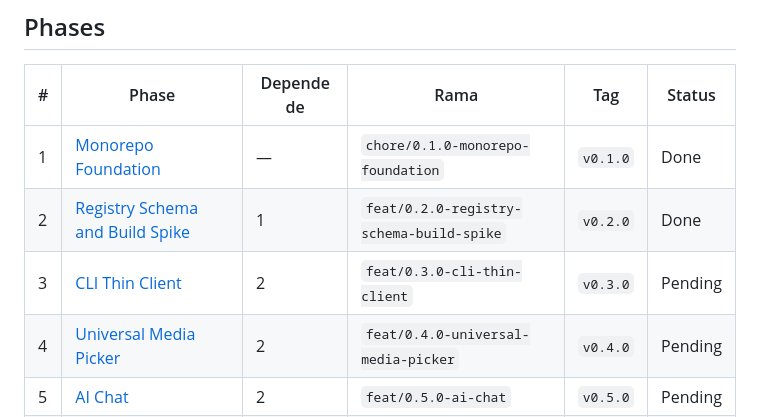
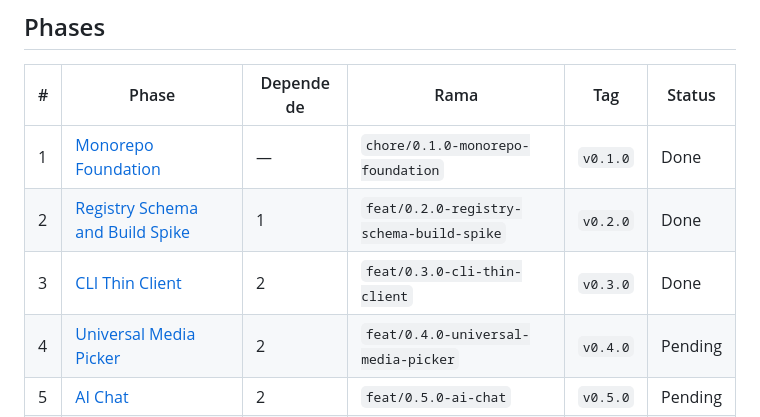
Before and after one commit to yosnap/modularcore-hub, a Markdown page: plans/260818-1856-modularcore-hub-mvp-fase-1/plan.md, the part around the change. Drawn GitHub-style.

Commit message:
docs(plan): marcar Fase 3 (CLI Thin Client) como completada

```diff
--- a/plans/260818-1856-modularcore-hub-mvp-fase-1/plan.md
+++ b/plans/260818-1856-modularcore-hub-mvp-fase-1/plan.md
@@ -32,7 +32,7 @@ Un **Registry HTTP como única fuente de verdad** (JSON/tarballs estáticos gene
 |---|-------|-----------|------|-----|--------|
 | 1 | [Monorepo Foundation](./phase-01-start.md) | — | `chore/0.1.0-monorepo-foundation` | `v0.1.0` | Done |
 | 2 | [Registry Schema and Build Spike](./phase-02-registry-schema-and-build-spike.md) | 1 | `feat/0.2.0-registry-schema-build-spike` | `v0.2.0` | Done |
-| 3 | [CLI Thin Client](./phase-03-cli-thin-client.md) | 2 | `feat/0.3.0-cli-thin-client` | `v0.3.0` | Pending |
+| 3 | [CLI Thin Client](./phase-03-cli-thin-client.md) | 2 | `feat/0.3.0-cli-thin-client` | `v0.3.0` | Done |
 | 4 | [Universal Media Picker](./phase-04-universal-media-picker.md) | 2 | `feat/0.4.0-universal-media-picker` | `v0.4.0` | Pending |
 | 5 | [AI Chat](./phase-05-ai-chat.md) | 2 | `feat/0.5.0-ai-chat` | `v0.5.0` | Pending |
 | 6 | [Website Catalog Docs Playgrounds](./phase-06-website-catalog-docs-playgrounds.md) | 2,4,5 | `feat/0.6.0-website-catalog-docs-playgrounds` | `v0.6.0` | Pending |
```
Also changed, not shown: plans/260818-1856-modularcore-hub-mvp-fase-1/phase-03-cli-thin-client.md (+8 -8 lines).
